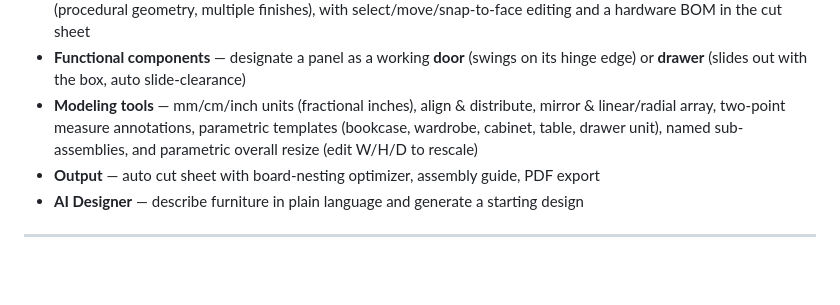
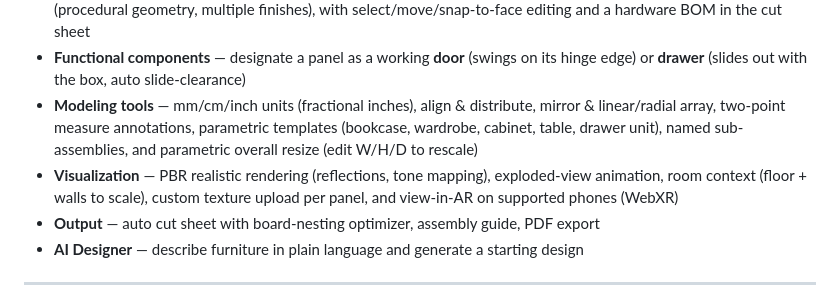
Before and after one commit to 25nikael/furnicraft-3d, a Markdown page: README.md, the part around the change. GitHub-like rendering; blank space fills up the shorter version.

```diff
--- a/README.md
+++ b/README.md
@@ -22,6 +22,9 @@ guides, export to PDF, and save your projects to your account in the cloud.
   mirror & linear/radial array, two-point measure annotations, parametric
   templates (bookcase, wardrobe, cabinet, table, drawer unit), named
   sub-assemblies, and parametric overall resize (edit W/H/D to rescale)
+- **Visualization** — PBR realistic rendering (reflections, tone mapping),
+  exploded-view animation, room context (floor + walls to scale), custom
+  texture upload per panel, and view-in-AR on supported phones (WebXR)
 - **Output** — auto cut sheet with board-nesting optimizer, assembly guide, PDF export
 - **AI Designer** — describe furniture in plain language and generate a starting design
 
```
Also changed, not shown: DEVPLAN.md (+5 -1 lines).
